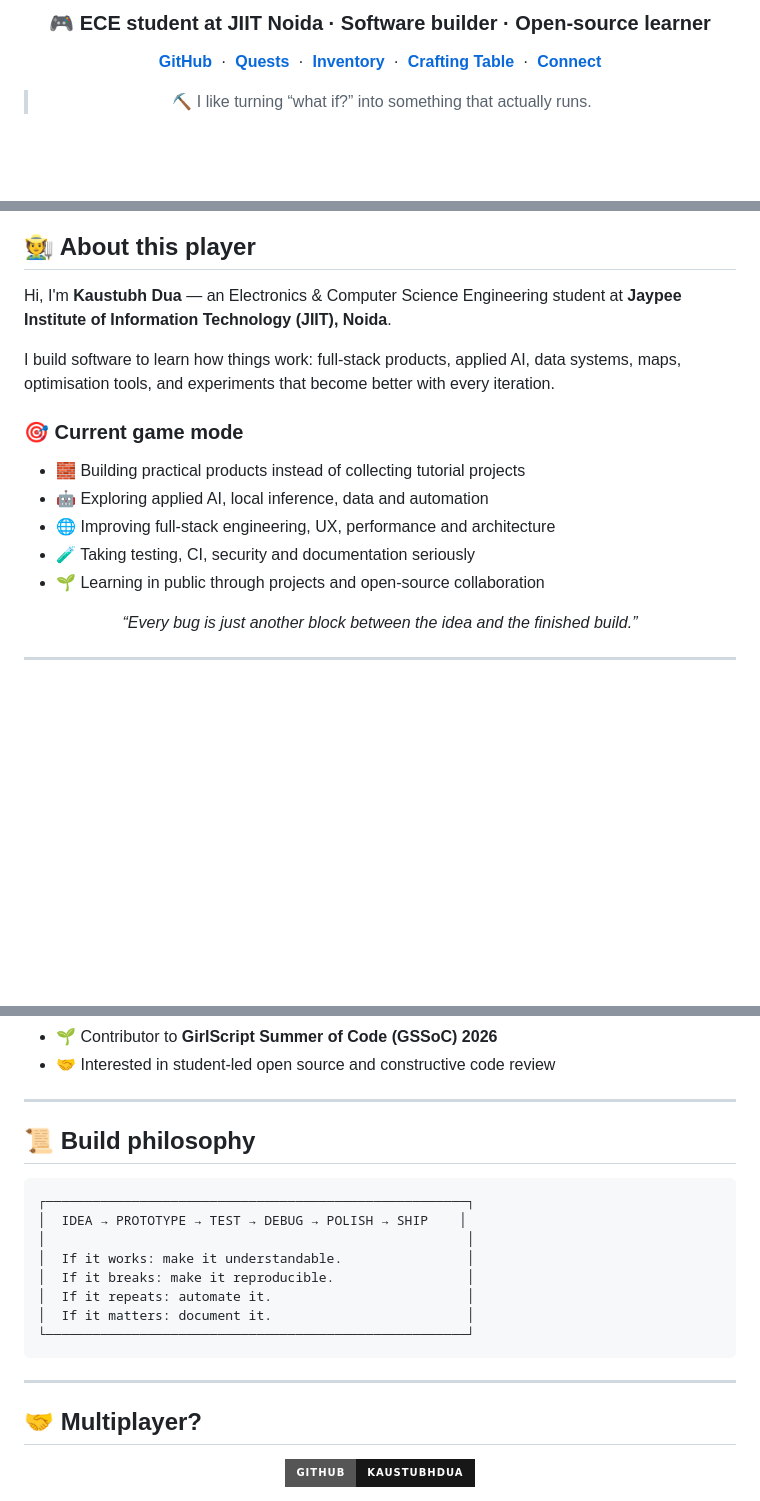
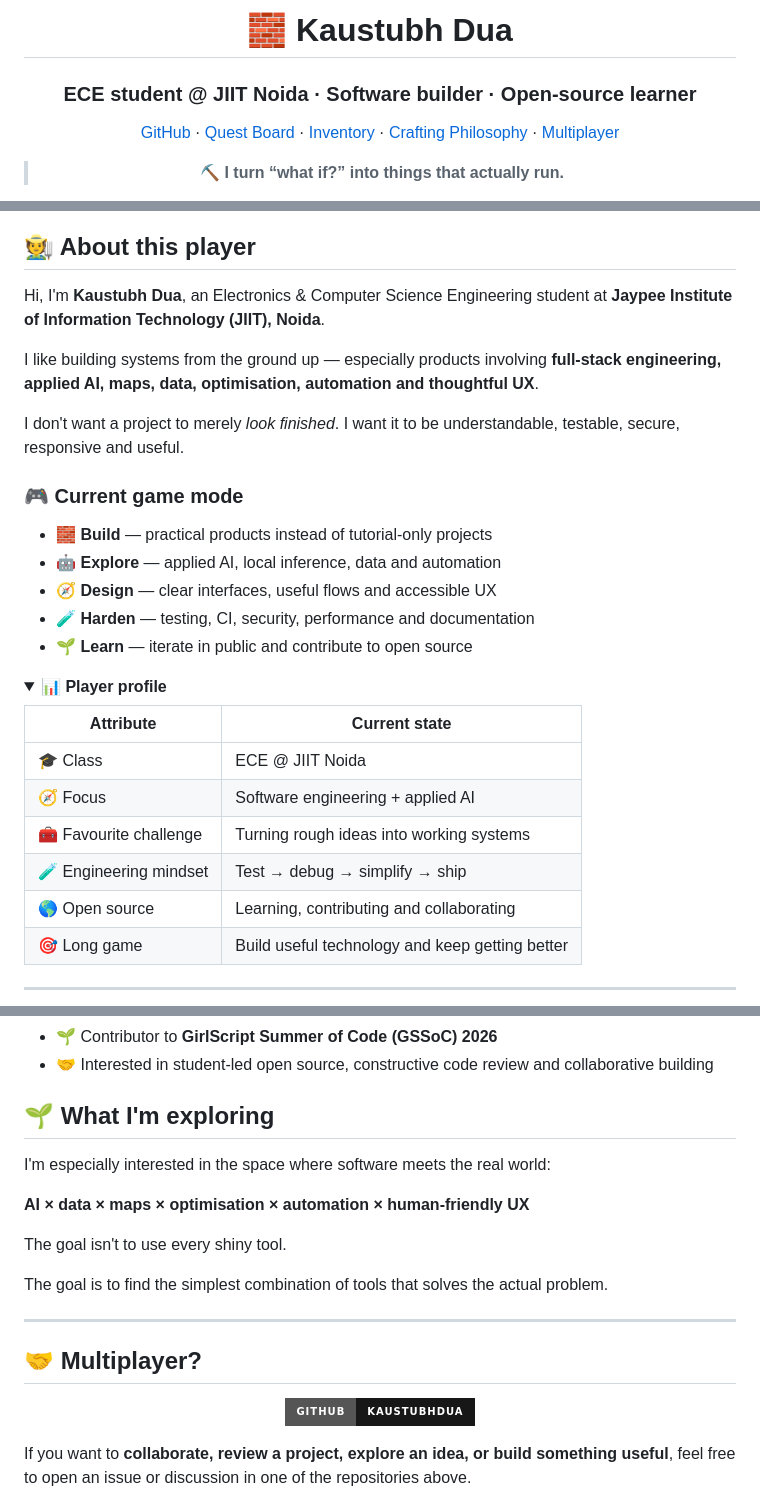
Before and after one commit to coolbandariya/Coolbandariya, a Markdown page: README.md, 3 parts joined by grey strips. Drawn GitHub-style; folded sections open; badges without logos; blank space fills up the shorter version.

````diff
--- a/README.md
+++ b/README.md
@@ -4,19 +4,11 @@
 
-### 🎮 ECE student at JIIT Noida · Software builder · Open-source learner
+# 🧱 Kaustubh Dua
 
-<p>
-  <a href="https://github.com/kaustubhdua"><strong>GitHub</strong></a>
-  &nbsp;·&nbsp;
-  <a href="#quests"><strong>Quests</strong></a>
-  &nbsp;·&nbsp;
-  <a href="#inventory"><strong>Inventory</strong></a>
-  &nbsp;·&nbsp;
-  <a href="#crafting-table"><strong>Crafting Table</strong></a>
-  &nbsp;·&nbsp;
-  <a href="#connect"><strong>Connect</strong></a>
-</p>
+### ECE student @ JIIT Noida · Software builder · Open-source learner
 
-> ⛏️ I like turning “what if?” into something that actually runs.
+<p><a href="https://github.com/kaustubhdua">GitHub</a> · <a href="#-quest-board">Quest Board</a> · <a href="#-inventory">Inventory</a> · <a href="#-crafting-philosophy">Crafting Philosophy</a> · <a href="#-multiplayer">Multiplayer</a></p>
+
+> ⛏️ **I turn “what if?” into things that actually run.**
 
 </div>
 
@@ -26,16 +16,28 @@
 
 ## 🧑‍🌾 About this player
 
-Hi, I'm **Kaustubh Dua** — an Electronics & Computer Science Engineering student at **Jaypee Institute of Information Technology (JIIT), Noida**.
+Hi, I'm **Kaustubh Dua**, an Electronics & Computer Science Engineering student at **Jaypee Institute of Information Technology (JIIT), Noida**.
 
-I build software to learn how things work: full-stack products, applied AI, data systems, maps, optimisation tools, and experiments that become better with every iteration.
+I like building systems from the ground up — especially products involving **full-stack engineering, applied AI, maps, data, optimisation, automation and thoughtful UX**.
 
-### 🎯 Current game mode
+I don't want a project to merely *look finished*. I want it to be understandable, testable, secure, responsive and useful.
 
-- 🧱 Building practical products instead of collecting tutorial projects
-- 🤖 Exploring applied AI, local inference, data and automation
-- 🌐 Improving full-stack engineering, UX, performance and architecture
-- 🧪 Taking testing, CI, security and documentation seriously
-- 🌱 Learning in public through projects and open-source collaboration
+### 🎮 Current game mode
 
-<p align="center"><em>“Every bug is just another block between the idea and the finished build.”</em></p>
+- 🧱 **Build** — practical products instead of tutorial-only projects
+- 🤖 **Explore** — applied AI, local inference, data and automation
+- 🧭 **Design** — clear interfaces, useful flows and accessible UX
+- 🧪 **Harden** — testing, CI, security, performance and documentation
+- 🌱 **Learn** — iterate in public and contribute to open source
+
+<details><summary><strong>📊 Player profile</strong></summary>
+
+| Attribute | Current state |
+| --- | --- |
+| 🎓 Class | ECE @ JIIT Noida |
+| 🧭 Focus | Software engineering + applied AI |
+| 🧰 Favourite challenge | Turning rough ideas into working systems |
+| 🧪 Engineering mindset | Test → debug → simplify → ship |
+| 🌎 Open source | Learning, contributing and collaborating |
+| 🎯 Long game | Build useful technology and keep getting better |
+
@@ -120,30 +157,23 @@ I care about the parts that make a project feel finished:
 - 🌱 Contributor to **GirlScript Summer of Code (GSSoC) 2026**
-- 🤝 Interested in student-led open source and constructive code review
+- 🤝 Interested in student-led open source, constructive code review and collaborative building
+
+## 🌱 What I'm exploring
+
+I'm especially interested in the space where software meets the real world:
+
+**AI × data × maps × optimisation × automation × human-friendly UX**
+
+The goal isn't to use every shiny tool.
+
+The goal is to find the simplest combination of tools that solves the actual problem.
 
 ---
 
-## 📜 Build philosophy
-
-```text
-┌──────────────────────────────────────────────────────┐
-│  IDEA → PROTOTYPE → TEST → DEBUG → POLISH → SHIP    │
-│                                                      │
-│  If it works: make it understandable.                │
-│  If it breaks: make it reproducible.                 │
-│  If it repeats: automate it.                         │
-│  If it matters: document it.                         │
-└──────────────────────────────────────────────────────┘
-```
-
----
-
-<a id="connect"></a>
+<a id="multiplayer"></a>
 
 ## 🤝 Multiplayer?
 
-<p align="center">
+<p align="center"><a href="https://github.com/kaustubhdua"><img src="https://img.shields.io/badge/GitHub-kaustubhdua-181717?style=for-the-badge&logo=github&logoColor=white" alt="GitHub — kaustubhdua" /></a></p>
 
-<a href="https://github.com/kaustubhdua">
-<img src="https://img.shields.io/badge/GitHub-kaustubhdua-181717?style=for-the-badge&logo=github&logoColor=white" alt="GitHub — kaustubhdua" />
-</a>
+If you want to **collaborate, review a project, explore an idea, or build something useful**, feel free to open an issue or discussion in one of the repositories above.
 
````
Also changed, not shown: other parts of README.md (+78 -45 lines).
